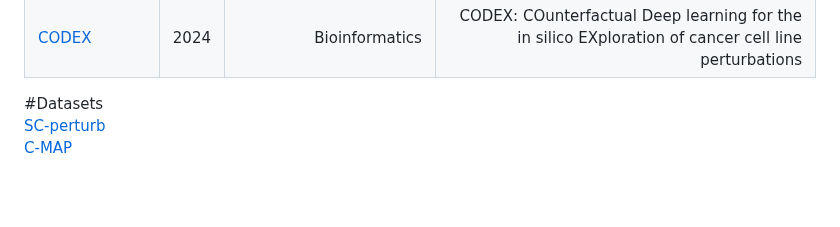
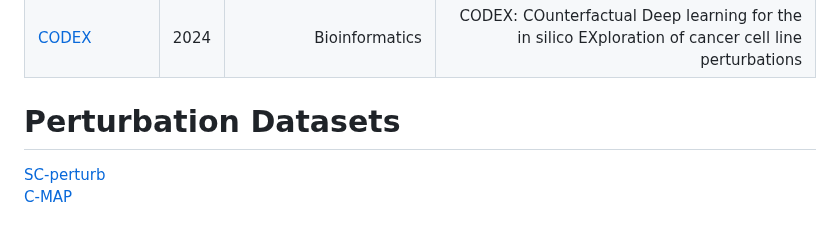
Before and after one commit to xianglin226/Benchmarking-Single-Cell-Perturbation, a Markdown page: README.md, the part around the change. GitHub-like rendering; blank space fills up the shorter version.

```diff
--- a/README.md
+++ b/README.md
@@ -37,7 +37,7 @@ Many models for single-cell perturbation data coming out!
 | [CellCap](https://www.biorxiv.org/content/10.1101/2024.03.14.585078v1.abstract)| 2024         || Modeling interpretable correspondence between cell state and perturbation response with CellCap
 | [CODEX](https://academic.oup.com/bioinformatics/article/40/Supplement_1/i91/7700898) | 2024 | Bioinformatics | CODEX: COunterfactual Deep learning for the in silico EXploration of cancer cell line perturbations
 
-#Datasets
+# Perturbation Datasets
 [SC-perturb](http://projects.sanderlab.org/scperturb/)
 [C-MAP](https://clue.io/)
 
```
